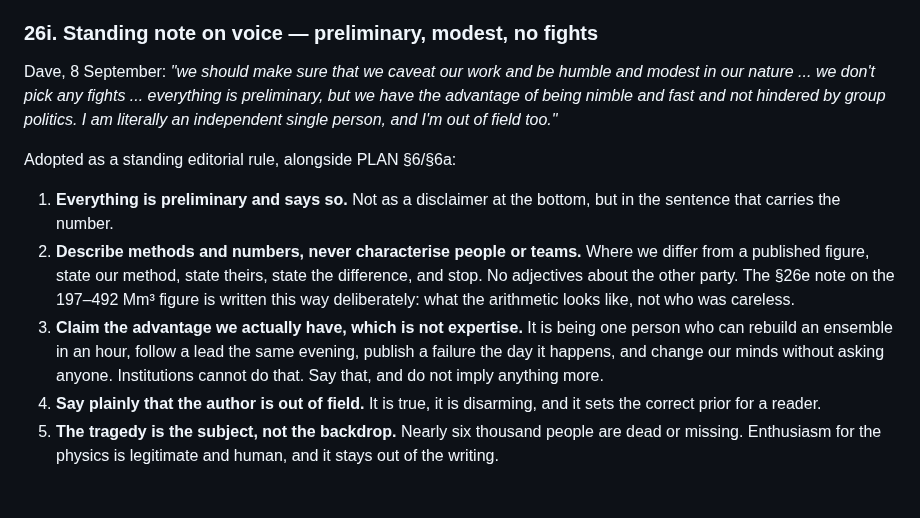
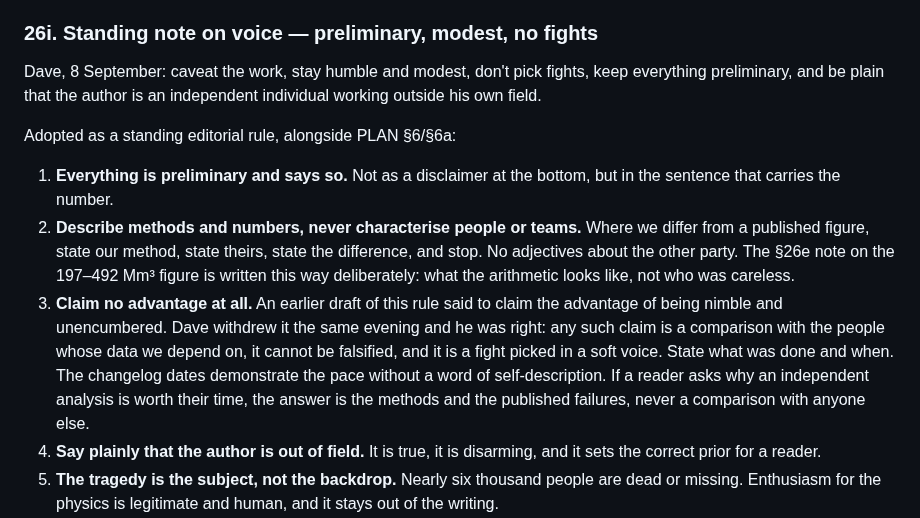
Before and after one commit to djhume/nepal-flood-2026, a Markdown page: research/event-dossier.md, the part around the change. Rendered like a GitHub page; blank space fills up the shorter version.

Commit message:
Voice rule: withdraw the claim to any advantage over other teams
Dave withdrew this the same evening it was written, and he was right. A claim to
being nimble and unencumbered is a comparison with the people whose data this
analysis depends on, it cannot be falsified, and it is a fight picked in a soft
voice. The changelog dates demonstrate the pace without a word of
self-description; if a reader asks why an independent analysis is worth their
time, the answer is the methods and the published failures.

Also trims the quoted framing in dossier §26i, since this repository is public
and the dossier is a tracked file in it.

Co-Authored-By: Claude Opus 5 (1M context) <noreply@anthropic.com>
Claude-Session: https://claude.ai/code/session_01FTnLuRPT9tUgadUqDkXthG

```diff
--- a/research/event-dossier.md
+++ b/research/event-dossier.md
@@ -2505,11 +2505,9 @@ pieces of primary measurement this project has produced.
 
 ### 26i. Standing note on voice — preliminary, modest, no fights
 
-Dave, 8 September: *"we should make sure that we caveat our work and be
-humble and modest in our nature ... we don't pick any fights ... everything
-is preliminary, but we have the advantage of being nimble and fast and not
-hindered by group politics. I am literally an independent single person, and
-I'm out of field too."*
+Dave, 8 September: caveat the work, stay humble and modest, don't pick
+fights, keep everything preliminary, and be plain that the author is an
+independent individual working outside his own field.
 
 Adopted as a standing editorial rule, alongside PLAN §6/§6a:
 
@@ -2520,11 +2518,15 @@ Adopted as a standing editorial rule, alongside PLAN §6/§6a:
    state the difference, and stop. No adjectives about the other party. The
    §26e note on the 197–492 Mm³ figure is written this way deliberately:
    what the arithmetic looks like, not who was careless.
-3. **Claim the advantage we actually have, which is not expertise.** It is
-   being one person who can rebuild an ensemble in an hour, follow a lead
-   the same evening, publish a failure the day it happens, and change our
-   minds without asking anyone. Institutions cannot do that. Say that, and
-   do not imply anything more.
+3. **Claim no advantage at all.** An earlier draft of this rule said to
+   claim the advantage of being nimble and unencumbered. Dave withdrew it
+   the same evening and he was right: any such claim is a comparison with
+   the people whose data we depend on, it cannot be falsified, and it is a
+   fight picked in a soft voice. State what was done and when. The
+   changelog dates demonstrate the pace without a word of self-description.
+   If a reader asks why an independent analysis is worth their time, the
+   answer is the methods and the published failures, never a comparison
+   with anyone else.
 4. **Say plainly that the author is out of field.** It is true, it is
    disarming, and it sets the correct prior for a reader.
 5. **The tragedy is the subject, not the backdrop.** Nearly six thousand
```
Also changed, not shown: PLAN.md (+5 -4 lines).
